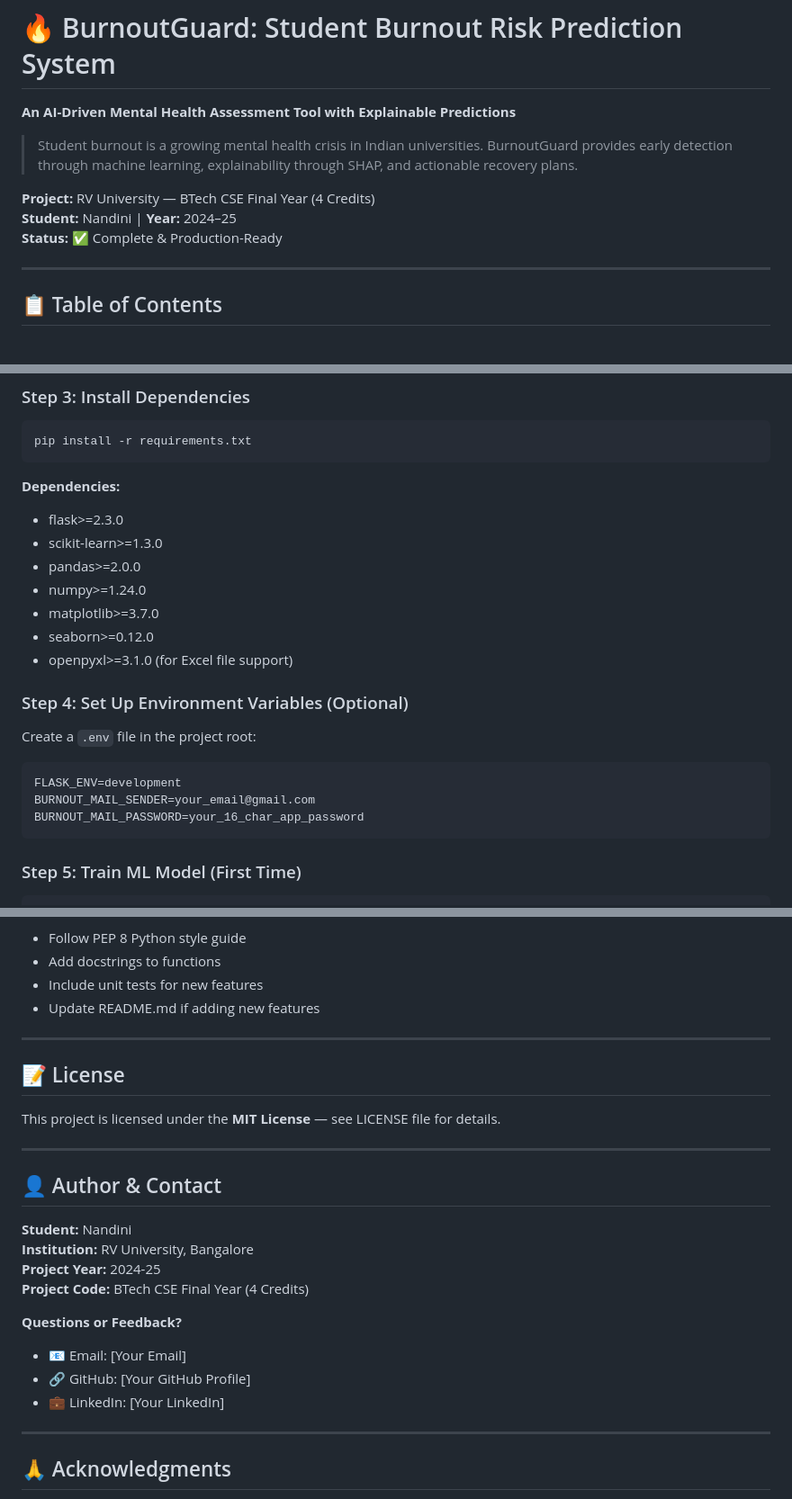
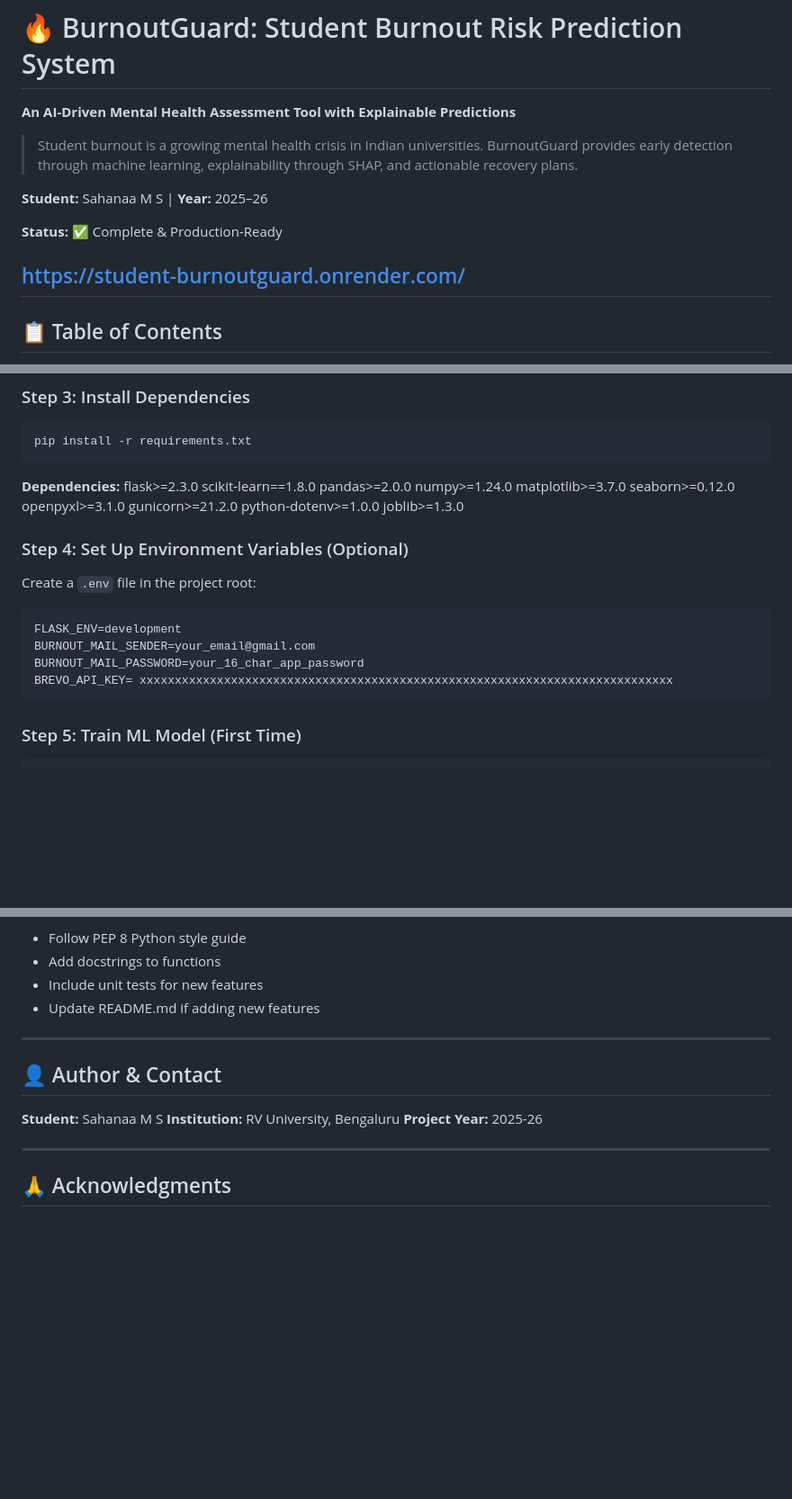
Before and after one commit to Sahasen/Student_burnoutguard, a Markdown page: README.md, 3 parts joined by grey strips. Shown at 90% size. Drawn GitHub-style; blank space fills up the shorter version.

````diff
--- a/README.md
+++ b/README.md
@@ -4,10 +4,11 @@
 
 > Student burnout is a growing mental health crisis in Indian universities. BurnoutGuard provides early detection through machine learning, explainability through SHAP, and actionable recovery plans.
 
-**Project:** RV University — BTech CSE Final Year (4 Credits)
-**Student:** Nandini | **Year:** 2024–25
+**Student:** Sahanaa M S | **Year:** 2025–26
+
 **Status:** ✅ Complete & Production-Ready
 
+https://student-burnoutguard.onrender.com/
 ---
 
 ## 📋 Table of Contents
@@ -191,13 +191,16 @@ pip install -r requirements.txt
 ```
 
 **Dependencies:**
-- flask>=2.3.0
-- scikit-learn>=1.3.0
-- pandas>=2.0.0
-- numpy>=1.24.0
-- matplotlib>=3.7.0
-- seaborn>=0.12.0
-- openpyxl>=3.1.0 (for Excel file support)
+flask>=2.3.0
+scikit-learn==1.8.0
+pandas>=2.0.0
+numpy>=1.24.0
+matplotlib>=3.7.0
+seaborn>=0.12.0
+openpyxl>=3.1.0
+gunicorn>=21.2.0
+python-dotenv>=1.0.0
+joblib>=1.3.0
 
 ### Step 4: Set Up Environment Variables (Optional)
 Create a `.env` file in the project root:
@@ -205,6 +208,7 @@ Create a `.env` file in the project root:
 FLASK_ENV=development
 BURNOUT_MAIL_SENDER=your_email@gmail.com
 BURNOUT_MAIL_PASSWORD=your_16_char_app_password
+BREVO_API_KEY= xxxxxxxxxxxxxxxxxxxxxxxxxxxxxxxxxxxxxxxxxxxxxxxxxxxxxxxxxxxxxxxxxxxxxxxxxxxx
 ```
 
 ### Step 5: Train ML Model (First Time)
@@ -723,23 +727,11 @@ We welcome contributions! To contribute:
 
 ---
 
-## 📝 License
-
-This project is licensed under the **MIT License** — see LICENSE file for details.
-
----
-
 ## 👤 Author & Contact
 
-**Student:** Nandini
-**Institution:** RV University, Bangalore
-**Project Year:** 2024-25
-**Project Code:** BTech CSE Final Year (4 Credits)
-
-**Questions or Feedback?**
-- 📧 Email: [Your Email]
-- 🔗 GitHub: [Your GitHub Profile]
-- 💼 LinkedIn: [Your LinkedIn]
+**Student:** Sahanaa M S
+**Institution:** RV University, Bengaluru
+**Project Year:** 2025-26
 
 ---
 
````
Also changed, not shown: other parts of README.md (+0 -5 lines).
